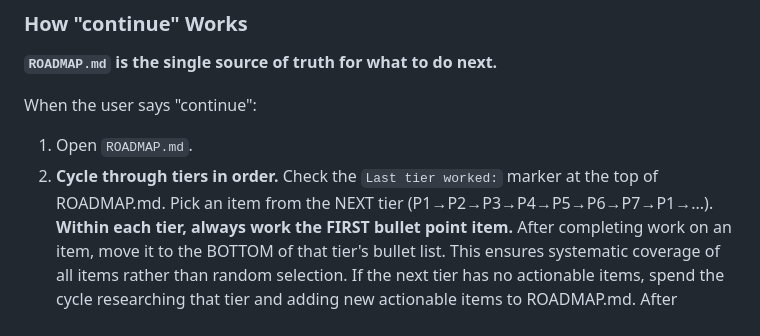
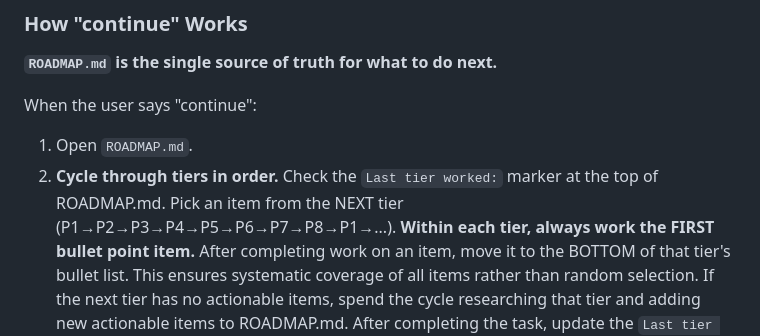
Before and after one commit to qcruz/DCModel, a Markdown page: CLAUDE.md, the part around the change. GitHub-like rendering.

```diff
--- a/CLAUDE.md
+++ b/CLAUDE.md
@@ -425,7 +425,7 @@ of blocked quantities may reveal relationships useful for later development.
 When the user says "continue":
 1. Open `ROADMAP.md`.
 2. **Cycle through tiers in order.** Check the `Last tier worked:` marker at the top
-   of ROADMAP.md. Pick an item from the NEXT tier (P1→P2→P3→P4→P5→P6→P7→P1→...).
+   of ROADMAP.md. Pick an item from the NEXT tier (P1→P2→P3→P4→P5→P6→P7→P8→P1→...).
    **Within each tier, always work the FIRST bullet point item.** After completing
    work on an item, move it to the BOTTOM of that tier's bullet list. This ensures
    systematic coverage of all items rather than random selection.
```
Also changed, not shown: ROADMAP.md (+38 -12 lines).
